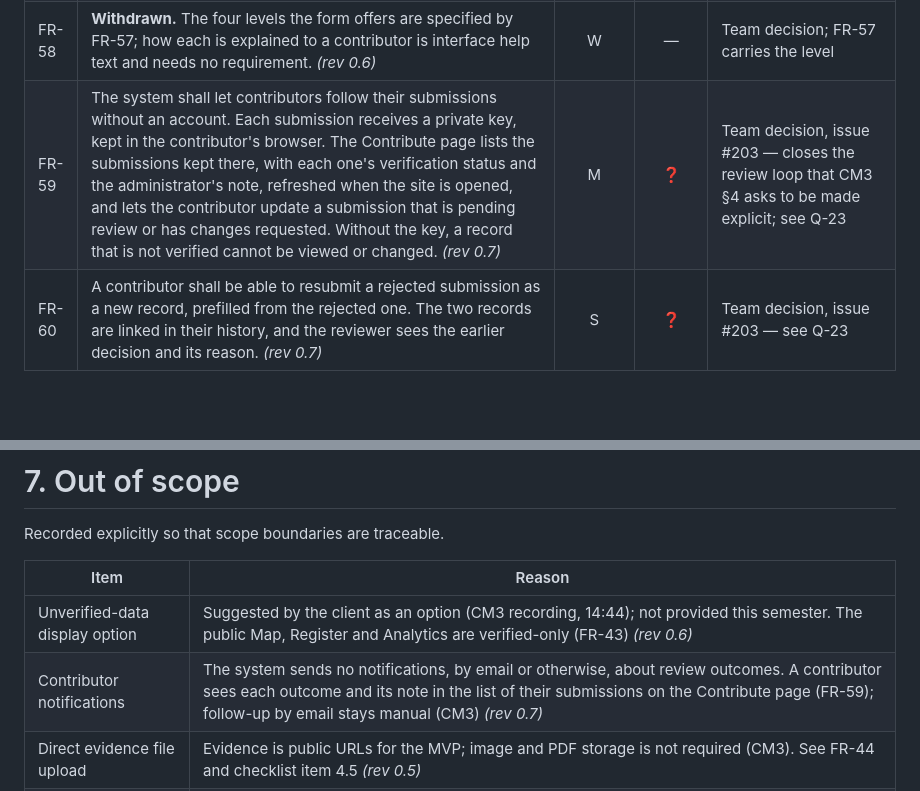
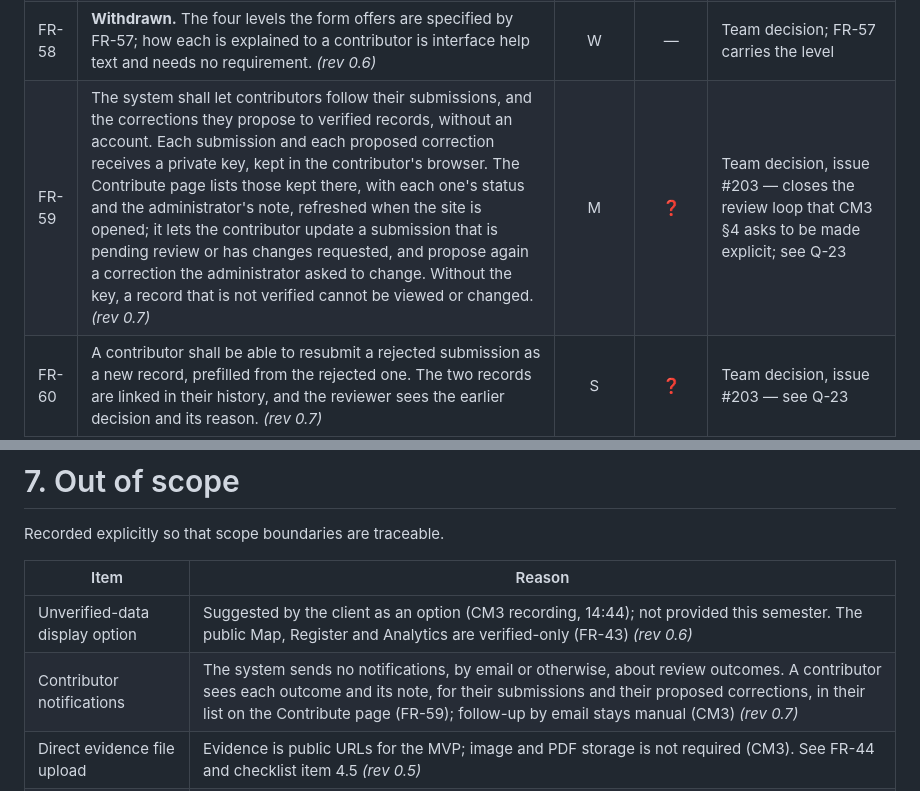
Before and after one commit to zinken7/capstone-group-5, a Markdown page: docs/SRS/SRS.md, 2 parts joined by grey strips. Rendered like a GitHub page; blank space fills up the shorter version.

Commit message:
docs: let contributors follow their proposed corrections too (FR-59)
A correction proposed to a verified record is followed like a submission: it gets a private key, appears in the contributor's list with its status and the administrator's note, and can be proposed again when changes are asked for (#223).

```diff
--- a/docs/SRS/SRS.md
+++ b/docs/SRS/SRS.md
@@ -415,7 +415,7 @@ A submission is reviewed and decided as **one evidence-backed unit**: the admini
 | FR-54 | The system shall record dated market events — a change of technology supplier behind a machine brand, an acquisition, or the release of a new automation product — linked to the companies and products they concern, and present them as a reverse-chronological feed. *(rev 0.6)* | C | ✅ | CM2; CM3 recording, 14:56 confirms it as a bonus rather than a requirement |
 | FR-55 | An automated agent shall check a submission against public sources and produce a report assessing each claim — site identity, company roles, technology supplier and machine quantity — as supported, partially supported, contradicted or insufficient evidence, with the source relied on for each and an overall recommendation. The automation level is outside the scope of the check: it is submitted by the contributor and confirmed by an administrator (FR-57), and no automated assessment is applied to it. The agent shall not alter a record's verification status; the decision remains with a human reviewer. The agent is optional and administrator-triggered, and is non-blocking for the core MVP: a possible MVP 2 feature that must not displace the manual review workflow. *(rev 0.6)* | C | ✅ | CM1, CM3 |
 | FR-58 | **Withdrawn.** The four levels the form offers are specified by FR-57; how each is explained to a contributor is interface help text and needs no requirement. *(rev 0.6)* | W | — | Team decision; FR-57 carries the level |
-| FR-59 | The system shall let contributors follow their submissions without an account. Each submission receives a private key, kept in the contributor's browser. The Contribute page lists the submissions kept there, with each one's verification status and the administrator's note, refreshed when the site is opened, and lets the contributor update a submission that is pending review or has changes requested. Without the key, a record that is not verified cannot be viewed or changed. *(rev 0.7)* | M | ❓ | Team decision, issue #203 — closes the review loop that CM3 §4 asks to be made explicit; see Q-23 |
+| FR-59 | The system shall let contributors follow their submissions, and the corrections they propose to verified records, without an account. Each submission and each proposed correction receives a private key, kept in the contributor's browser. The Contribute page lists those kept there, with each one's status and the administrator's note, refreshed when the site is opened; it lets the contributor update a submission that is pending review or has changes requested, and propose again a correction the administrator asked to change. Without the key, a record that is not verified cannot be viewed or changed. *(rev 0.7)* | M | ❓ | Team decision, issue #203 — closes the review loop that CM3 §4 asks to be made explicit; see Q-23 |
 | FR-60 | A contributor shall be able to resubmit a rejected submission as a new record, prefilled from the rejected one. The two records are linked in their history, and the reviewer sees the earlier decision and its reason. *(rev 0.7)* | S | ❓ | Team decision, issue #203 — see Q-23 |
 | FR-61 | The submission confirmation shall offer a private tracking link that adds the submission to the list in another browser. *(rev 0.7)* | C | ❓ | Team decision, issue #203 — see Q-23 |
 
@@ -546,7 +546,7 @@ Recorded explicitly so that scope boundaries are traceable.
 | Item | Reason |
 |---|---|
 | Unverified-data display option | Suggested by the client as an option (CM3 recording, 14:44); not provided this semester. The public Map, Register and Analytics are verified-only (FR-43) *(rev 0.6)* |
-| Contributor notifications | The system sends no notifications, by email or otherwise, about review outcomes. A contributor sees each outcome and its note in the list of their submissions on the Contribute page (FR-59); follow-up by email stays manual (CM3) *(rev 0.7)* |
+| Contributor notifications | The system sends no notifications, by email or otherwise, about review outcomes. A contributor sees each outcome and its note, for their submissions and their proposed corrections, in their list on the Contribute page (FR-59); follow-up by email stays manual (CM3) *(rev 0.7)* |
 | Direct evidence file upload | Evidence is public URLs for the MVP; image and PDF storage is not required (CM3). See FR-44 and checklist item 4.5 *(rev 0.5)* |
 | Classifying each technology product's automation level | Not required. The client asked for the level to be stated per deployment and rejected deriving it from the product (CM3 recording, 14:54). FR-09 is withdrawn accordingly, and FR-57 carries the level. FR-58, the form's explanation of each level, is withdrawn separately by team decision, as interface help text needs no requirement *(rev 0.6)* |
 | Mine site operating status | Not required for the MVP; the operating status the client identified is the deployment's (CM3 §2), and the dataset carries none (DATA-1) *(rev 0.6)* |
```
Also changed, not shown: other parts of docs/SRS/SRS.md (+1 -1 lines).
